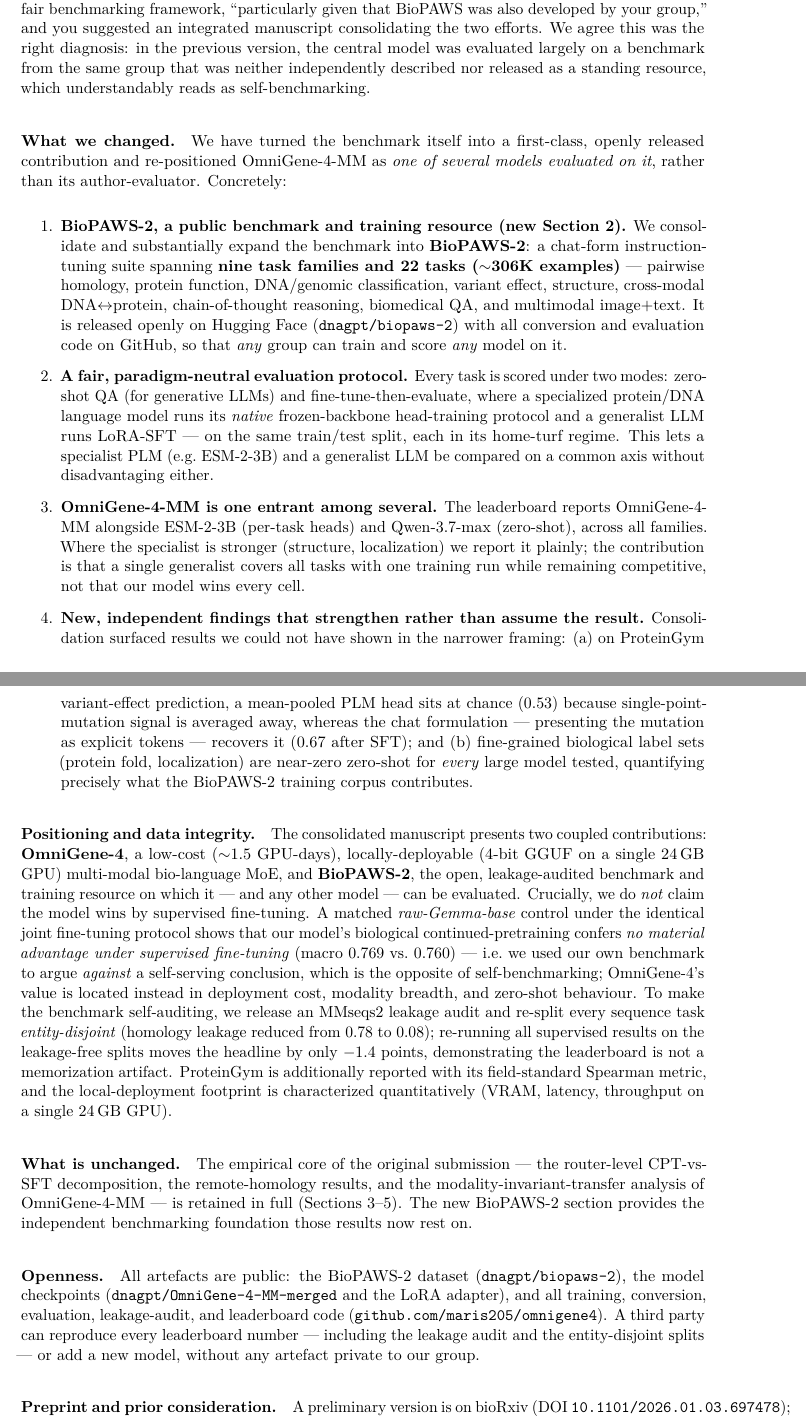
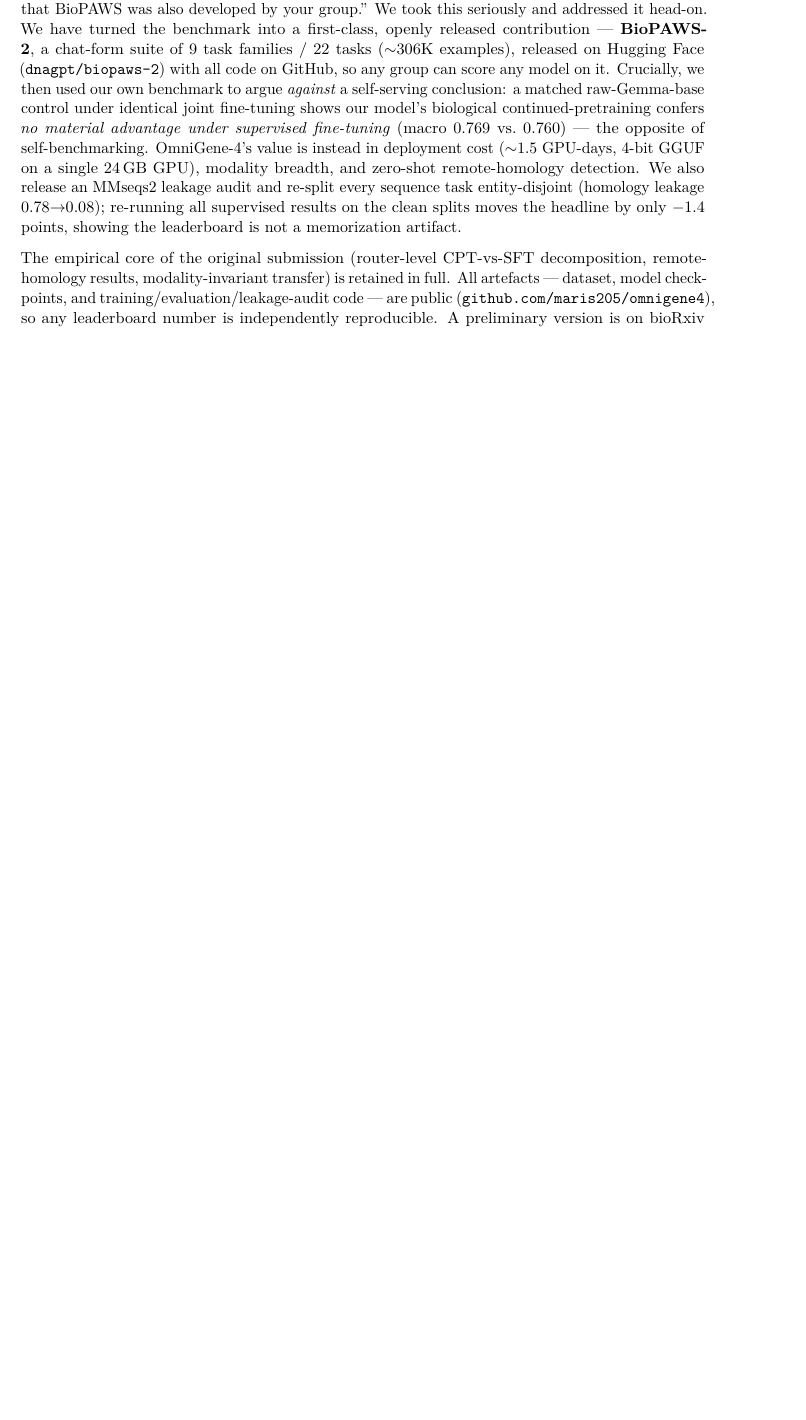
Before and after one commit to maris205/omnigene4, a LaTeX document (paper_mm/cover_letter_resubmission.tex): two parts of pages 1 and 2 of 3 before the commit and part of the page after it, the two joined at a grey line, cut so that both start at the same text, the shorter picture padded with empty space. Compiled offline with pdfLaTeX.

Commit message:
Cover letter: condense to one page
Editors skim; keep only the self-benchmarking rebuttal (negative control), leakage fix, openness, and COI. Drop the enumerated list and redundant detail (all in the manuscript).

Co-Authored-By: Claude Opus 4.8 (1M context) <noreply@anthropic.com>

```diff
--- a/paper_mm/cover_letter_resubmission.tex
+++ b/paper_mm/cover_letter_resubmission.tex
@@ -31,81 +29,24 @@
 
-\paragraph{Your concern.}
-You wrote that you were not fully convinced the paper presented a sufficiently fair
-benchmarking framework, ``particularly given that BioPAWS was also developed by your
-group,'' and you suggested an integrated manuscript consolidating the two efforts. We agree
-this was the right diagnosis: in the previous version, the central model was evaluated
-largely on a benchmark from the same group that was neither independently described nor
-released as a standing resource, which understandably reads as self-benchmarking.
+You were not fully convinced the paper offered a fair benchmarking framework, ``particularly
+given that BioPAWS was also developed by your group.'' We took this seriously and addressed
+it head-on. We have turned the benchmark into a first-class, openly released contribution ---
+\textbf{BioPAWS-2}, a chat-form suite of 9 task families / 22 tasks ($\sim$306K examples),
+released on Hugging Face (\texttt{dnagpt/biopaws-2}) with all code on GitHub, so any group
+can score any model on it. Crucially, we then used our own benchmark to argue \emph{against}
+a self-serving conclusion: a matched raw-Gemma-base control under identical joint fine-tuning
+shows our model's biological continued-pretraining confers \emph{no material advantage under
+supervised fine-tuning} (macro 0.769 vs.\ 0.760) --- the opposite of self-benchmarking.
+OmniGene-4's value is instead in deployment cost ($\sim$1.5 GPU-days, 4-bit GGUF on a single
+24\,GB GPU), modality breadth, and zero-shot remote-homology detection. We also release an
+MMseqs2 leakage audit and re-split every sequence task entity-disjoint (homology leakage
+0.78$\to$0.08); re-running all supervised results on the clean splits moves the headline by
+only $-1.4$ points, showing the leaderboard is not a memorization artifact.
 
-\paragraph{What we changed.}
-We have turned the benchmark itself into a first-class, openly released contribution and
-re-positioned OmniGene-4-MM as \emph{one of several models evaluated on it}, rather than
-its author-evaluator. Concretely:
+The empirical core of the original submission (router-level CPT-vs-SFT decomposition,
+remote-homology results, modality-invariant transfer) is retained in full. All artefacts ---
+dataset, model checkpoints, and training/evaluation/leakage-audit code --- are public
+(\texttt{github.com/maris205/omnigene4}), so any leaderboard number is independently
+reproducible. A preliminary version is on bioRxiv (DOI \texttt{10.1101/2026.01.03.697478}).
+The author declares no competing interests; GPU compute was donated by io.net, which
+exercised no influence over the research.
 
-\begin{enumerate}
-    \item \textbf{BioPAWS-2, a public benchmark and training resource (new Section~2).} We
-    consolidate and substantially expand the benchmark into \textbf{BioPAWS-2}: a
-    chat-form instruction-tuning suite spanning \textbf{nine task families and 22 tasks
-    ($\sim$306K examples)} --- pairwise homology, protein function, DNA/genomic
-    classification, variant effect, structure, cross-modal DNA$\leftrightarrow$protein,
-    chain-of-thought reasoning, biomedical QA, and multimodal image+text. It is released
-    openly on Hugging Face (\texttt{dnagpt/biopaws-2}) with all conversion and evaluation
-    code on GitHub, so that \emph{any} group can train and score \emph{any} model on it.
-
-    \item \textbf{A fair, paradigm-neutral evaluation protocol.} Every task is scored under
-    two modes: zero-shot QA (for generative LLMs) and fine-tune-then-evaluate, where a
-    specialized protein/DNA language model runs its \emph{native} frozen-backbone
-    head-training protocol and a generalist LLM runs LoRA-SFT --- on the same train/test
-    split, each in its home-turf regime. This lets a specialist PLM (e.g.\ ESM-2-3B) and a
-    generalist LLM be compared on a common axis without disadvantaging either.
-
-    \item \textbf{OmniGene-4-MM is one entrant among several.} The leaderboard reports
-    OmniGene-4-MM alongside ESM-2-3B (per-task heads) and Qwen-3.7-max (zero-shot), across
-    all families. Where the specialist is stronger (structure, localization) we report it
-    plainly; the contribution is that a single generalist covers all tasks with one
-    training run while remaining competitive, not that our model wins every cell.
-
-    \item \textbf{New, independent findings that strengthen rather than assume the result.}
-    Consolidation surfaced results we could not have shown in the narrower framing: (a) on
-    ProteinGym variant-effect prediction, a mean-pooled PLM head sits at chance (0.53)
-    because single-point-mutation signal is averaged away, whereas the chat formulation
-    --- presenting the mutation as explicit tokens --- recovers it (0.67 after SFT); and
-    (b) fine-grained biological label sets (protein fold, localization) are near-zero
-    zero-shot for \emph{every} large model tested, quantifying precisely what the BioPAWS-2
-    training corpus contributes.
-\end{enumerate}
-
-\paragraph{Positioning and data integrity.}
-The consolidated manuscript presents two coupled contributions: \textbf{OmniGene-4}, a
-low-cost ($\sim$1.5 GPU-days), locally-deployable (4-bit GGUF on a single 24\,GB GPU)
-multi-modal bio-language MoE, and \textbf{BioPAWS-2}, the open, leakage-audited benchmark and
-training resource on which it --- and any other model --- can be evaluated. Crucially, we do
-\emph{not} claim the model wins by supervised fine-tuning. A matched \emph{raw-Gemma-base}
-control under the identical joint fine-tuning protocol shows that our model's biological
-continued-pretraining confers \emph{no material advantage under supervised fine-tuning}
-(macro 0.769 vs.\ 0.760) --- i.e.\ we used our own benchmark to argue \emph{against} a
-self-serving conclusion, which is the opposite of self-benchmarking; OmniGene-4's value is
-located instead in deployment cost, modality breadth, and zero-shot behaviour. To make the
-benchmark self-auditing, we release an MMseqs2 leakage audit and re-split every sequence task
-\emph{entity-disjoint} (homology leakage reduced from 0.78 to 0.08); re-running all supervised
-results on the leakage-free splits moves the headline by only $-1.4$ points, demonstrating the
-leaderboard is not a memorization artifact. ProteinGym is additionally reported with its
-field-standard Spearman metric, and the local-deployment footprint is characterized
-quantitatively (VRAM, latency, throughput on a single 24\,GB GPU).
-
-\paragraph{What is unchanged.}
-The empirical core of the original submission --- the router-level CPT-vs-SFT
-decomposition, the remote-homology results, and the modality-invariant-transfer analysis of
-OmniGene-4-MM --- is retained in full (Sections~3--5). The new BioPAWS-2 section provides
-the independent benchmarking foundation those results now rest on.
-
-\paragraph{Openness.}
-All artefacts are public: the BioPAWS-2 dataset (\texttt{dnagpt/biopaws-2}), the model
-checkpoints (\texttt{dnagpt/OmniGene-4-MM-merged} and the LoRA adapter), and all training,
-conversion, evaluation, leakage-audit, and leaderboard code
-(\texttt{github.com/maris205/omnigene4}). A third party can reproduce every leaderboard
-number --- including the leakage audit and the entity-disjoint splits --- or add a new model,
-without any artefact private to our group.
-
-\paragraph{Preprint and prior consideration.}
-A preliminary version is on bioRxiv (DOI \texttt{10.1101/2026.01.03.697478}); an updated v2
```
Also changed, not shown: paper_mm/cover_letter_resubmission.pdf, paper_mm/cover_letter_resubmission.tex (19 more changed lines).
